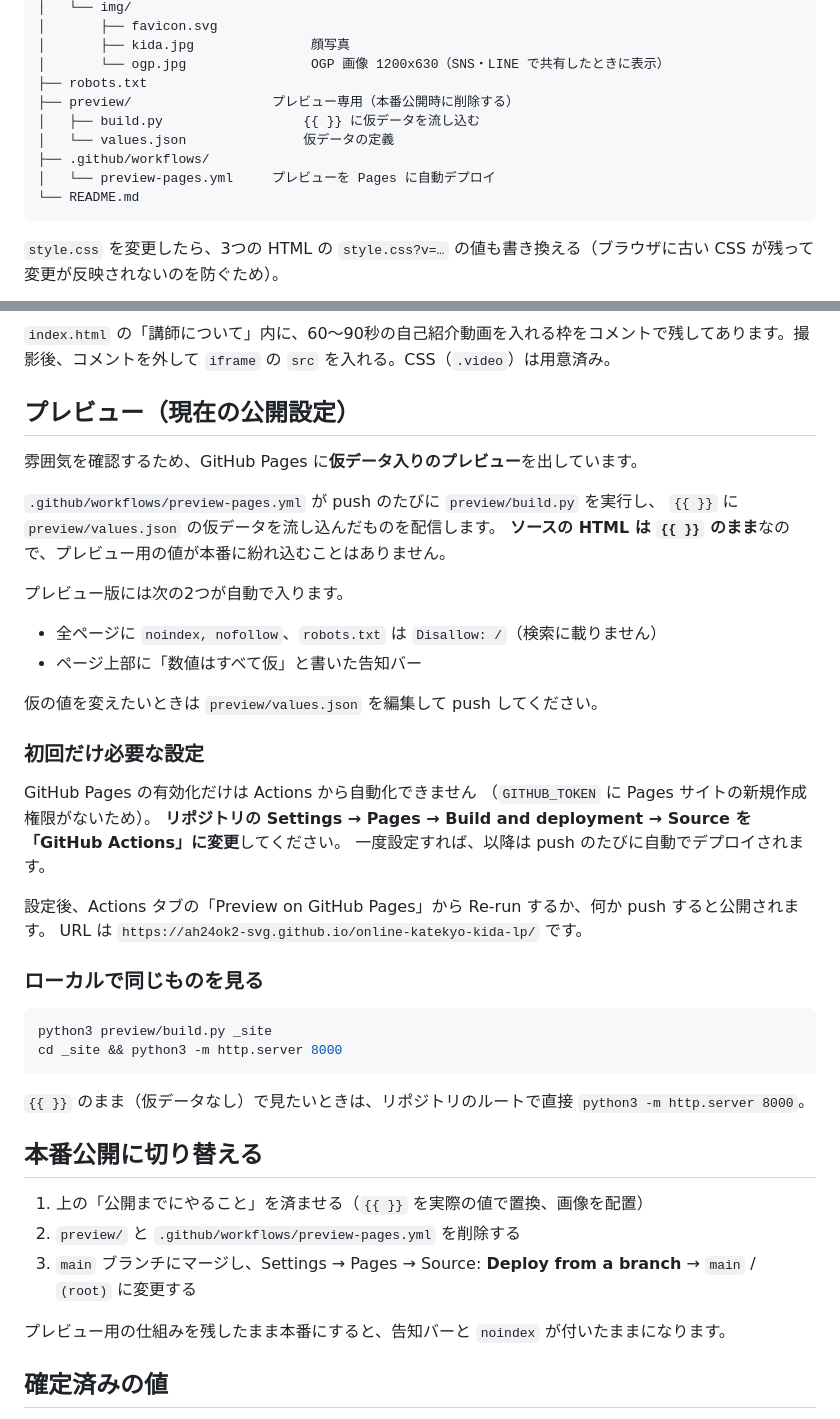
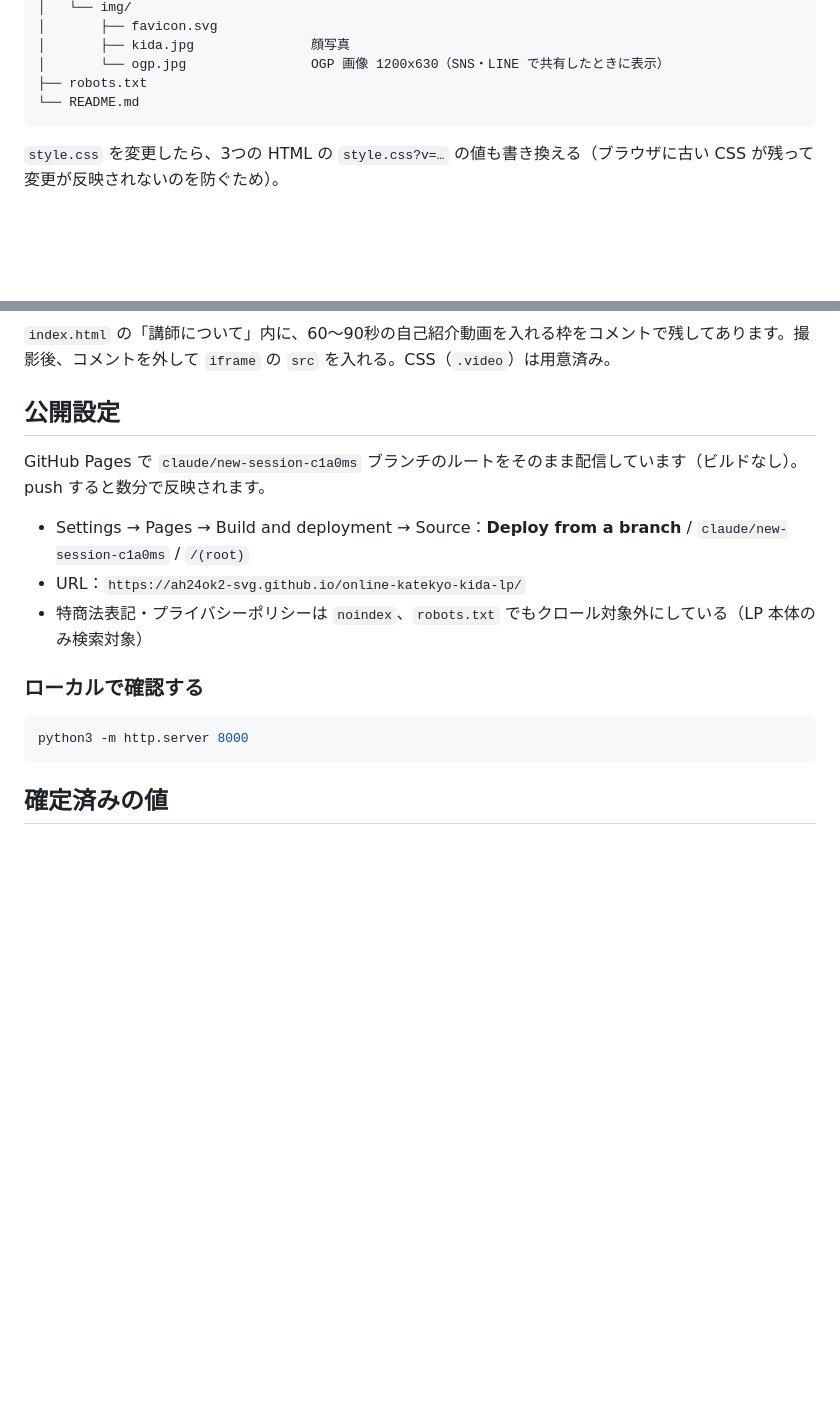
Before and after one commit to ah24ok2-svg/online-katekyo-kida-lp, a Markdown page: README.md, 2 parts joined by grey strips. GitHub-like rendering; blank space fills up the shorter version.

Commit message:
README をプレビュー運用から本番公開の説明に書き換え
Co-Authored-By: Claude Opus 5.5 <noreply@anthropic.com>
Claude-Session: https://claude.ai/code/session_01EQ2JvkXZiLccoT2LitTB7P

````diff
--- a/README.md
+++ b/README.md
@@ -16,11 +16,6 @@
 │       ├── kida.jpg               顔写真
 │       └── ogp.jpg                OGP 画像 1200x630（SNS・LINE で共有したときに表示）
 ├── robots.txt
-├── preview/                  プレビュー専用（本番公開時に削除する）
-│   ├── build.py                  {{ }} に仮データを流し込む
-│   └── values.json               仮データの定義
-├── .github/workflows/
-│   └── preview-pages.yml     プレビューを Pages に自動デプロイ
 └── README.md
 ```
 
@@ -58,47 +53,20 @@ Google フォームの項目は6つに絞る（保護者氏名 / メールアド
 
 `index.html` の「講師について」内に、60〜90秒の自己紹介動画を入れる枠をコメントで残してあります。撮影後、コメントを外して `iframe` の `src` を入れる。CSS（`.video`）は用意済み。
 
-## プレビュー（現在の公開設定）
+## 公開設定
 
-雰囲気を確認するため、GitHub Pages に**仮データ入りのプレビュー**を出しています。
+GitHub Pages で `claude/new-session-c1a0ms` ブランチのルートをそのまま配信しています（ビルドなし）。
+push すると数分で反映されます。
 
-`.github/workflows/preview-pages.yml` が push のたびに `preview/build.py` を実行し、
-`{{ }}` に `preview/values.json` の仮データを流し込んだものを配信します。
-**ソースの HTML は `{{ }}` のまま**なので、プレビュー用の値が本番に紛れ込むことはありません。
+- Settings → Pages → Build and deployment → Source：**Deploy from a branch** / `claude/new-session-c1a0ms` / `/(root)`
+- URL：`https://ah24ok2-svg.github.io/online-katekyo-kida-lp/`
+- 特商法表記・プライバシーポリシーは `noindex`、`robots.txt` でもクロール対象外にしている（LP 本体のみ検索対象）
 
-プレビュー版には次の2つが自動で入ります。
-
-- 全ページに `noindex, nofollow`、`robots.txt` は `Disallow: /`（検索に載りません）
-- ページ上部に「数値はすべて仮」と書いた告知バー
-
-仮の値を変えたいときは `preview/values.json` を編集して push してください。
-
-### 初回だけ必要な設定
-
-GitHub Pages の有効化だけは Actions から自動化できません
-（`GITHUB_TOKEN` に Pages サイトの新規作成権限がないため）。
-**リポジトリの Settings → Pages → Build and deployment → Source を「GitHub Actions」に変更**してください。
-一度設定すれば、以降は push のたびに自動でデプロイされます。
-
-設定後、Actions タブの「Preview on GitHub Pages」から Re-run するか、何か push すると公開されます。
-URL は `https://ah24ok2-svg.github.io/online-katekyo-kida-lp/` です。
-
-### ローカルで同じものを見る
+### ローカルで確認する
 
 ```sh
-python3 preview/build.py _site
-cd _site && python3 -m http.server 8000
+python3 -m http.server 8000
 ```
-
-`{{ }}` のまま（仮データなし）で見たいときは、リポジトリのルートで直接 `python3 -m http.server 8000`。
-
-## 本番公開に切り替える
-
-1. 上の「公開までにやること」を済ませる（`{{ }}` を実際の値で置換、画像を配置）
-2. `preview/` と `.github/workflows/preview-pages.yml` を削除する
-3. `main` ブランチにマージし、Settings → Pages → Source: **Deploy from a branch** → `main` / `(root)` に変更する
-
-プレビュー用の仕組みを残したまま本番にすると、告知バーと `noindex` が付いたままになります。
 
 ## 確定済みの値
 
````
